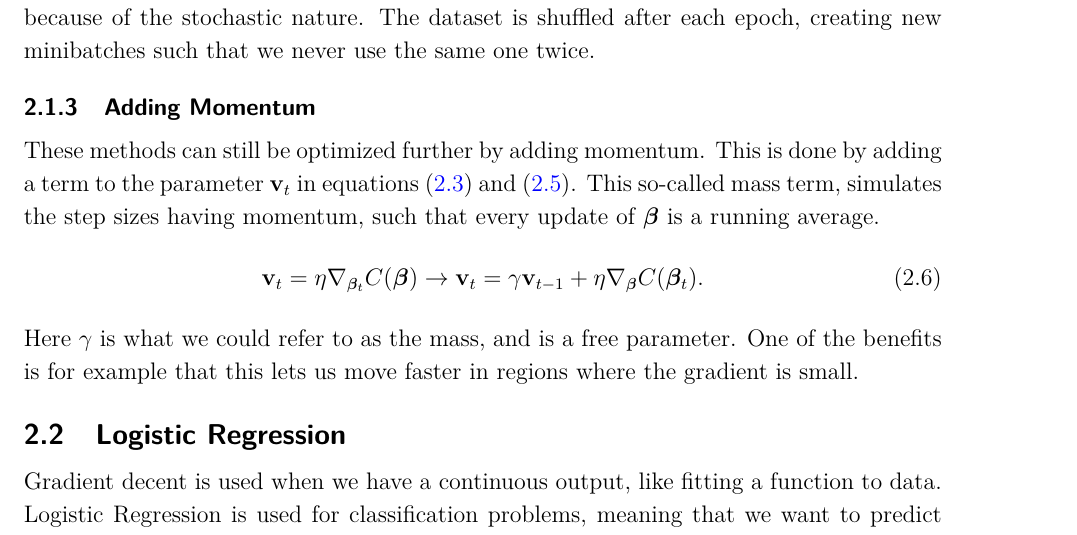
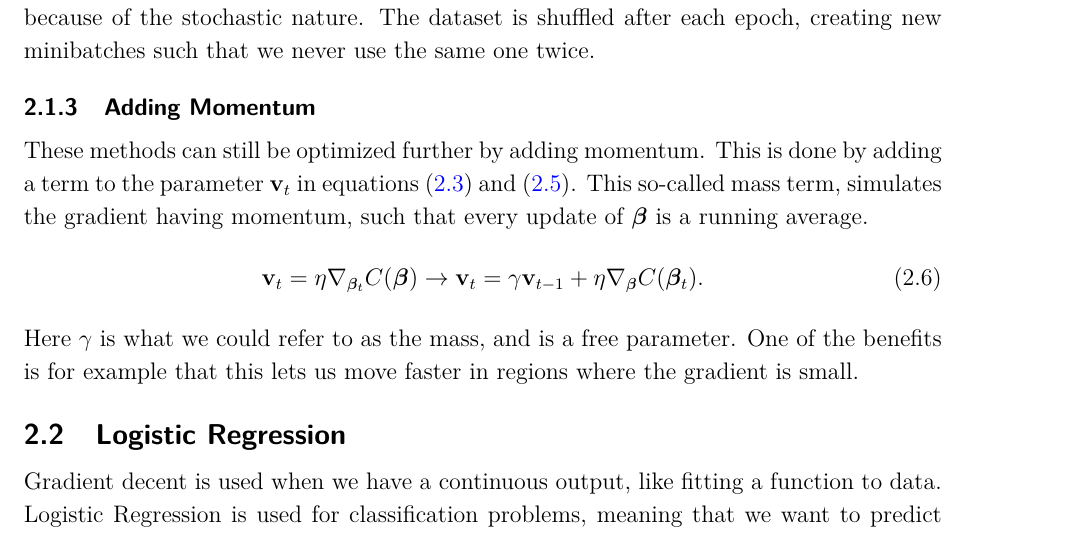
Before and after one commit to sigurdru/FYS-STK4155-Applied-Data-Analysis-and-Machine-Learning, a LaTeX document (project2/tex/project2.tex): part of page 5 of 12, cut so that both start at the same text. Compiled offline with pdfLaTeX.

Commit message:
update tex

```diff
--- a/project2/tex/project2.tex
+++ b/project2/tex/project2.tex
@@ -74,7 +74,7 @@ Then the aim is to use this approximated gradient, for all $N_B$ minibatches, to
 This not only speeds up the algorithms, it also helps prevent getting stuck in local minima because of the stochastic nature. The dataset is shuffled after each epoch, creating new minibatches such that we never use the same one twice.
 
 \subsubsection{Adding Momentum}
-These methods can still be optimized further by adding momentum. This is done by adding a term to the parameter $\mathbf{v}_t$ in equations \eqref{eq:GD_algo} and \eqref{eq:SGD_algo}. This so-called mass term, simulates the step sizes having momentum, such that every update of $\bbeta$ is a running average.
+These methods can still be optimized further by adding momentum. This is done by adding a term to the parameter $\mathbf{v}_t$ in equations \eqref{eq:GD_algo} and \eqref{eq:SGD_algo}. This so-called mass term, simulates the gradient having momentum, such that every update of $\bbeta$ is a running average.
 \begin{align}
 	\mathbf{v}_t = \eta \nabla_{\boldsymbol{\beta}_t} C(\boldsymbol{\beta}) \rightarrow \mathbf{v}_t = \gamma \mathbf{v}_{t-1} + \eta \nabla_{\boldsymbol{\beta}} C(\boldsymbol{\beta}_t).
 \end{align}
```
Also changed, not shown: project2/tex/project2.pdf.
